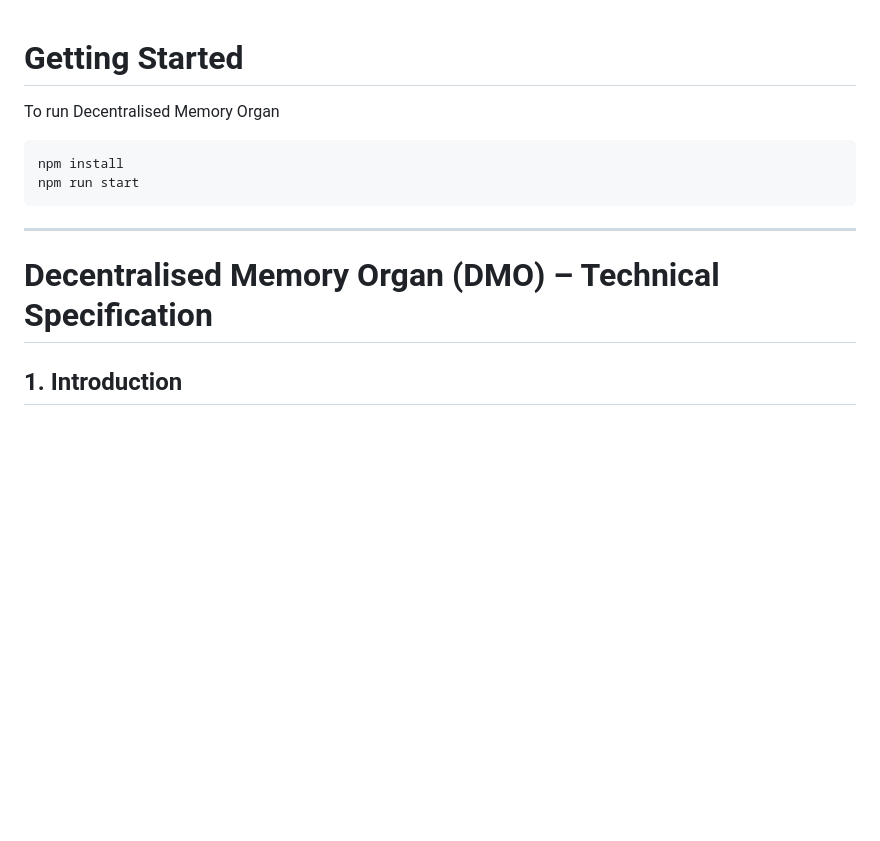
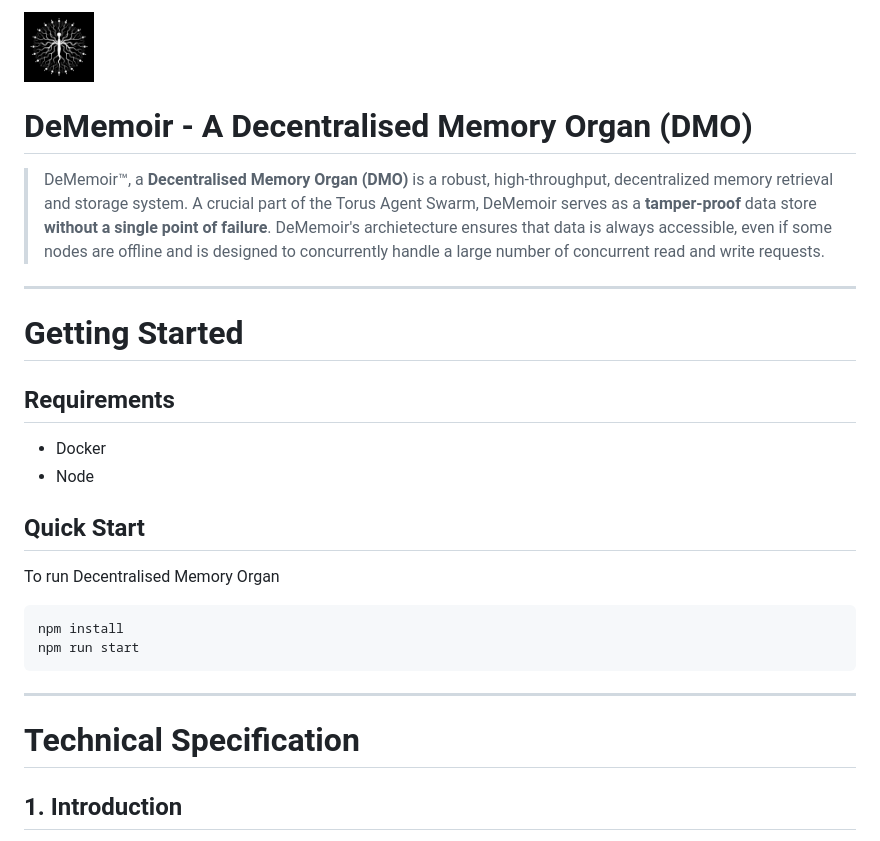
Before and after one commit to Flgodd/Torus-ETH-Oxford, a Markdown page: README.md, the part around the change printed below. GitHub-like rendering; pictures changed too: static/output-2.jpg (added); blank space fills up the shorter version.

Commit message:
docs and diagrams

````diff
--- a/README.md
+++ b/README.md
@@ -1,4 +1,22 @@
+<img src="static/output-2.jpg" alt="DMO Logo" width="70"/>
+
+# DeMemoir - A Decentralised Memory Organ (DMO)
+
+>DeMemoir™, a **Decentralised Memory Organ (DMO)**  is a robust, high-throughput, decentralized memory retrieval and storage system. A crucial part of the Torus Agent Swarm, DeMemoir serves as a **tamper-proof** data store **without a single point of failure**. DeMemoir's archietecture ensures that data is always accessible, even if some nodes are offline and is designed to concurrently handle a large number of concurrent read and write requests.
+
+
+
+
+---
+
 # Getting Started
+
+## Requirements
+
+- Docker
+- Node
+
+## Quick Start
 
 To run Decentralised Memory Organ
 ```
@@ -8,7 +26,7 @@ npm run start
 
 ---
 
-# **Decentralised Memory Organ (DMO) – Technical Specification**
+# **Technical Specification**
 
 ## **1. Introduction**
 The **Decentralised Memory Organ (DMO)** is a distributed, fault-tolerant data storage and retrieval system designed to function as a **peer-to-peer knowledge repository**. It leverages **OrbitDB** for decentralised, IPFS-backed storage, **SQLite** for low-latency local caching, and **Torus network authentication** to regulate access and permissions.
````
Also changed, not shown: other parts of README.md (+3 -0 lines), static/torusdememo.drawio.png (added), 1 other file.
